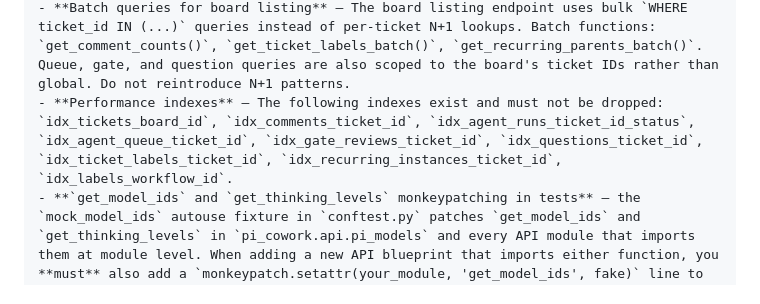
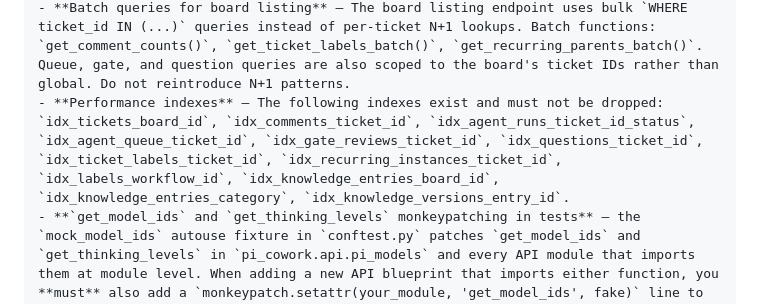
Before and after one commit to apollace/pi-cowork, a Markdown page: AGENTS.md, the part around the change. GitHub-like rendering.

Commit message:
docs: add 3 knowledge indexes to Performance indexes list in AGENTS.md
Add idx_knowledge_entries_board_id, idx_knowledge_entries_category,
and idx_knowledge_versions_entry_id to the Performance indexes bullet
so agents know these indexes exist and must not be dropped.

```diff
--- a/AGENTS.md
+++ b/AGENTS.md
@@ -797,6 +797,6 @@ Key principles: clarity over cleverness, consistency (reuse design tokens), prog
 - **Board listing API uses `comment_count` not `comments`** — `GET /api/tickets?board_id=` returns `comment_count` (integer) instead of `comments` (full array) to reduce payload size. The detail endpoint `GET /api/tickets/<id>` still returns the full `comments` array. Do not reintroduce per-ticket comment fetching in the board listing.
 - **SQLite runs in WAL mode** — `get_db()` sets `PRAGMA journal_mode = WAL` so that writes (audit logging, agent events) do not block concurrent reads (board loading). Do not change this back to DELETE mode.
 - **Batch queries for board listing** — The board listing endpoint uses bulk `WHERE ticket_id IN (...)` queries instead of per-ticket N+1 lookups. Batch functions: `get_comment_counts()`, `get_ticket_labels_batch()`, `get_recurring_parents_batch()`. Queue, gate, and question queries are also scoped to the board's ticket IDs rather than global. Do not reintroduce N+1 patterns.
-- **Performance indexes** — The following indexes exist and must not be dropped: `idx_tickets_board_id`, `idx_comments_ticket_id`, `idx_agent_runs_ticket_id_status`, `idx_agent_queue_ticket_id`, `idx_gate_reviews_ticket_id`, `idx_questions_ticket_id`, `idx_ticket_labels_ticket_id`, `idx_recurring_instances_ticket_id`, `idx_labels_workflow_id`.
+- **Performance indexes** — The following indexes exist and must not be dropped: `idx_tickets_board_id`, `idx_comments_ticket_id`, `idx_agent_runs_ticket_id_status`, `idx_agent_queue_ticket_id`, `idx_gate_reviews_ticket_id`, `idx_questions_ticket_id`, `idx_ticket_labels_ticket_id`, `idx_recurring_instances_ticket_id`, `idx_labels_workflow_id`, `idx_knowledge_entries_board_id`, `idx_knowledge_entries_category`, `idx_knowledge_versions_entry_id`.
 - **`get_model_ids` and `get_thinking_levels` monkeypatching in tests** — the `mock_model_ids` autouse fixture in `conftest.py` patches `get_model_ids` and `get_thinking_levels` in `pi_cowork.api.pi_models` and every API module that imports them at module level. When adding a new API blueprint that imports either function, you **must** also add a `monkeypatch.setattr(your_module, 'get_model_ids', fake)` line to the `mock_model_ids` fixture in `conftest.py`, otherwise model/thinking validation in the new module will use the real (cached or empty) CLI output instead of the test mock list, causing spurious 400 errors in tests.
 - **Knowledge management** — A per-board and global knowledge base for storing Markdown reference entries. Entries with `auto_context=1` are automatically injected into agent prompts and assistant context; all entries are searchable via API endpoints. Agents have read AND write access (via `created_by`/`updated_by` tracking as `'human'` or `'agent'`). Full version history is maintained in the `knowledge_versions` table every time an entry is created or updated. The `knowledge_entries` table uses `board_id=NULL` for global entries (visible across all boards) and `board_id=<id>` for board-scoped entries. When listing entries with `board_id` specified, both global and board-specific entries are returned. The `update_knowledge_entry()` model function uses `board_id=0` as a sentinel value meaning "not changed" (since `None` is a valid value meaning "make this global"). Tag management uses normalized `knowledge_tags` with a many-to-many `knowledge_entry_tags` junction table.
```
